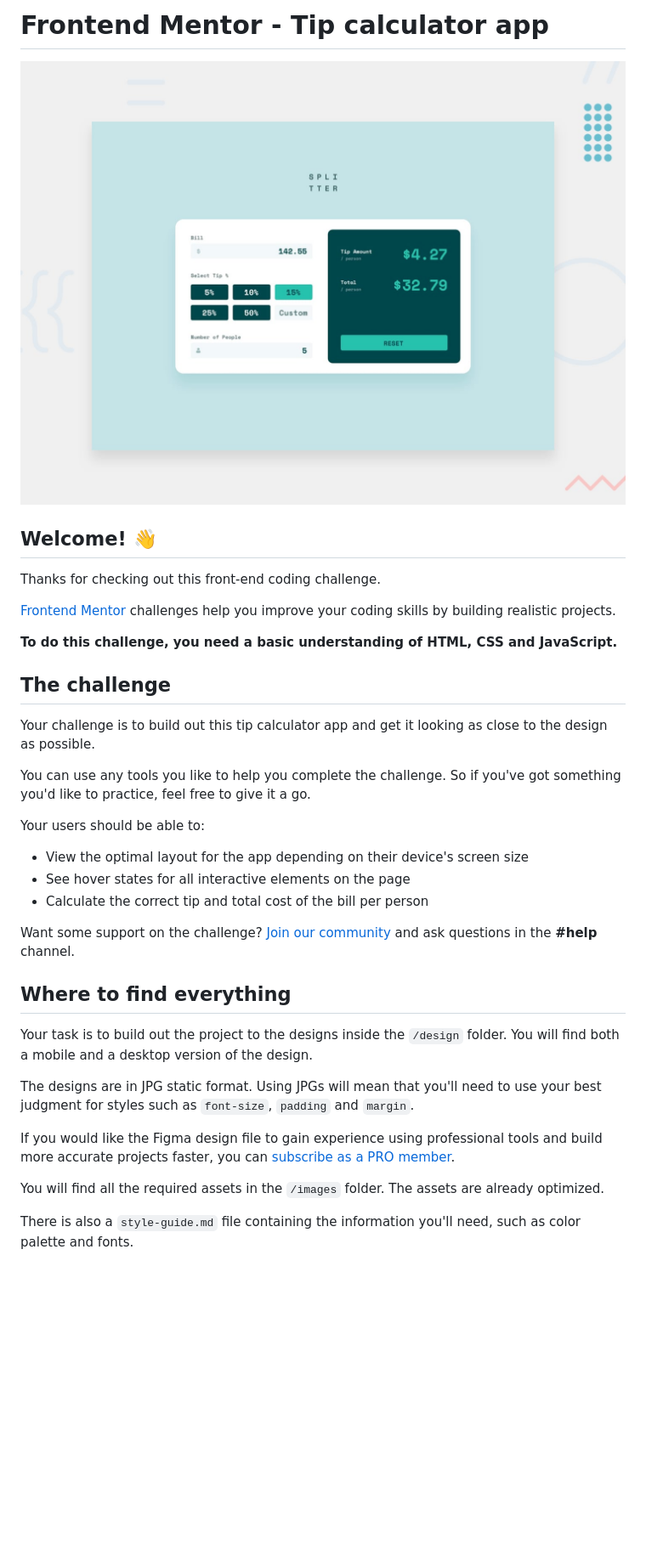
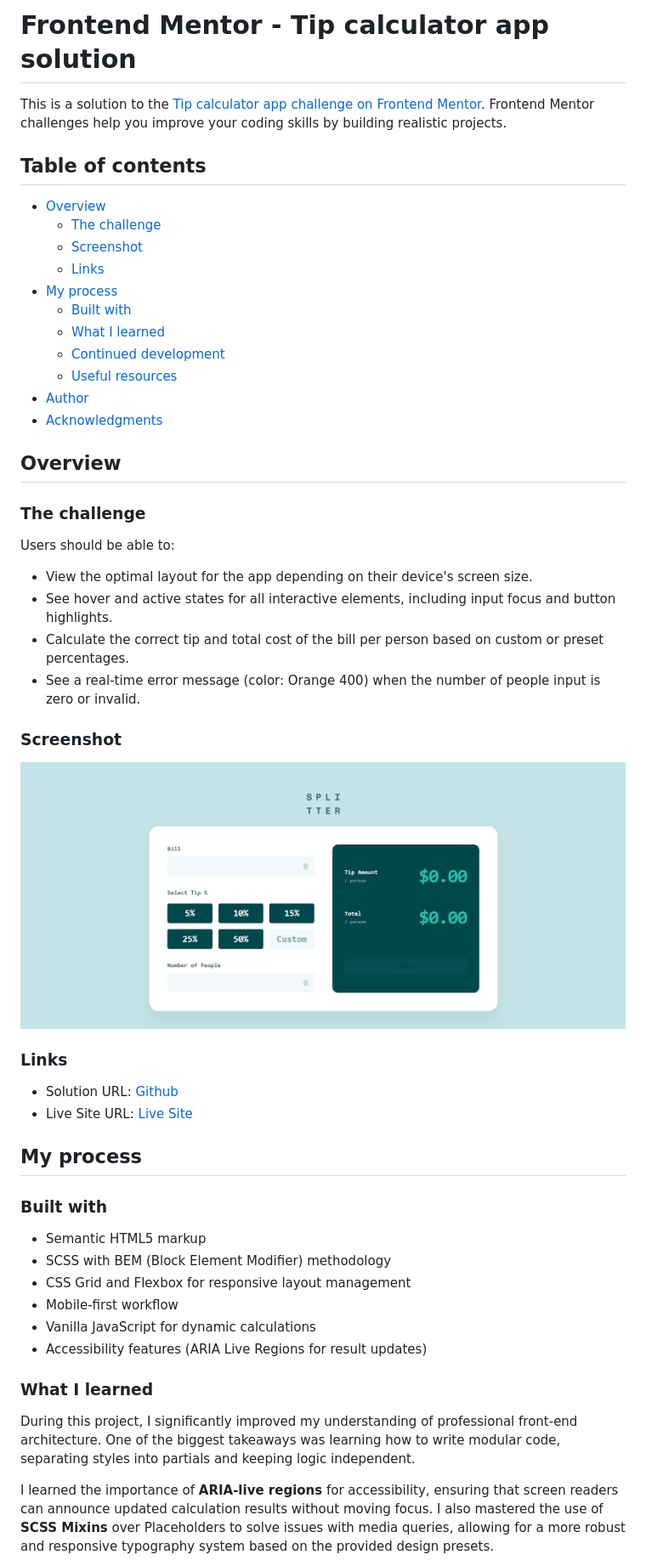
Before and after one commit to enghalih/tip-calculator-app, a Markdown page: README.md, the part around one of its changes. Shown at 85% size. GitHub-like rendering; pictures changed too: image.png (added), preview.jpg (deleted); blank space fills up the shorter version.

```diff
--- a/README.md
+++ b/README.md
@@ -1,38 +1,55 @@
-# Frontend Mentor - Tip calculator app
+# Frontend Mentor - Tip calculator app solution
 
-![Design preview for the Tip calculator app coding challenge](./preview.jpg)
+This is a solution to the [Tip calculator app challenge on Frontend Mentor](https://www.frontendmentor.io/challenges/tip-calculator-app-ugJNGbJUX). Frontend Mentor challenges help you improve your coding skills by building realistic projects.
 
-## Welcome! 👋
+## Table of contents
 
-Thanks for checking out this front-end coding challenge.
+- [Overview](#overview)
+  - [The challenge](#the-challenge)
+  - [Screenshot](#screenshot)
+  - [Links](#links)
+- [My process](#my-process)
+  - [Built with](#built-with)
+  - [What I learned](#what-i-learned)
+  - [Continued development](#continued-development)
+  - [Useful resources](#useful-resources)
+- [Author](#author)
+- [Acknowledgments](#acknowledgments)
 
-[Frontend Mentor](https://www.frontendmentor.io) challenges help you improve your coding skills by building realistic projects.
+## Overview
 
-**To do this challenge, you need a basic understanding of HTML, CSS and JavaScript.**
+### The challenge
 
-## The challenge
+Users should be able to:
 
-Your challenge is to build out this tip calculator app and get it looking as close to the design as possible.
+- View the optimal layout for the app depending on their device's screen size.
+- See hover and active states for all interactive elements, including input focus and button highlights.
+- Calculate the correct tip and total cost of the bill per person based on custom or preset percentages.
+- See a real-time error message (color: Orange 400) when the number of people input is zero or invalid.
 
-You can use any tools you like to help you complete the challenge. So if you've got something you'd like to practice, feel free to give it a go.
+### Screenshot
 
-Your users should be able to:
+![](./image.png)
 
-- View the optimal layout for the app depending on their device's screen size
-- See hover states for all interactive elements on the page
-- Calculate the correct tip and total cost of the bill per person
+### Links
 
-Want some support on the challenge? [Join our community](https://www.frontendmentor.io/community) and ask questions in the **#help** channel.
+- Solution URL: [Github](https://github.com/enghalih/tip-calculator-app)
+- Live Site URL: [Live Site](https://enghalih.github.io/tip-calculator-app/)
 
-## Where to find everything
+## My process
 
-Your task is to build out the project to the designs inside the `/design` folder. You will find both a mobile and a desktop version of the design.
+### Built with
 
-The designs are in JPG static format. Using JPGs will mean that you'll need to use your best judgment for styles such as `font-size`, `padding` and `margin`.
+- Semantic HTML5 markup
+- SCSS with BEM (Block Element Modifier) methodology
+- CSS Grid and Flexbox for responsive layout management
+- Mobile-first workflow
+- Vanilla JavaScript for dynamic calculations
+- Accessibility features (ARIA Live Regions for result updates)
 
-If you would like the Figma design file to gain experience using professional tools and build more accurate projects faster, you can [subscribe as a PRO member](https://www.frontendmentor.io/pro).
+### What I learned
 
-You will find all the required assets in the `/images` folder. The assets are already optimized.
+During this project, I significantly improved my understanding of professional front-end architecture. One of the biggest takeaways was learning how to write modular code, separating styles into partials and keeping logic independent.
 
-There is also a `style-guide.md` file containing the information you'll need, such as color palette and fonts.
+I learned the importance of **ARIA-live regions** for accessibility, ensuring that screen readers can announce updated calculation results without moving focus. I also mastered the use of **SCSS Mixins** over Placeholders to solve issues with media queries, allowing for a more robust and responsive typography system based on the provided design presets.
 
```
Also changed, not shown: other parts of README.md (+15 -47 lines), README-template.md (deleted, +0 -112 lines).
